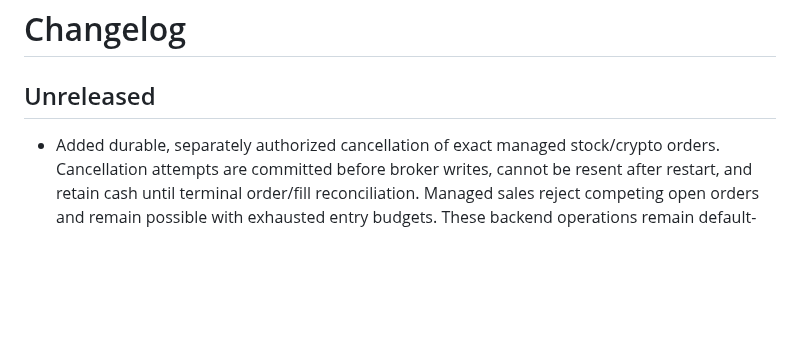
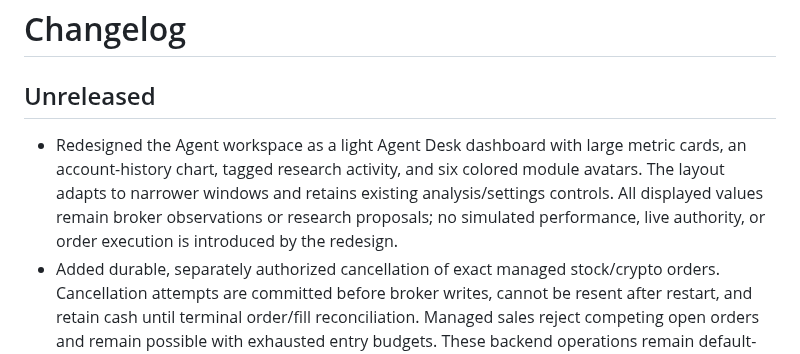
Before and after one commit to aaronjs99/grande-alpha, a Markdown page: CHANGELOG.md, the part around the change. Drawn GitHub-style; blank space fills up the shorter version.

```diff
--- a/CHANGELOG.md
+++ b/CHANGELOG.md
@@ -2,6 +2,11 @@
 
 ## Unreleased
 
+- Redesigned the Agent workspace as a light Agent Desk dashboard with large metric cards,
+  an account-history chart, tagged research activity, and six colored module avatars.
+  The layout adapts to narrower windows and retains existing analysis/settings controls.
+  All displayed values remain broker observations or research proposals; no simulated
+  performance, live authority, or order execution is introduced by the redesign.
 - Added durable, separately authorized cancellation of exact managed stock/crypto orders.
   Cancellation attempts are committed before broker writes, cannot be resent after restart,
   and retain cash until terminal order/fill reconciliation. Managed sales reject competing
```
Also changed, not shown: docs/AGENT_WORKSPACE.md (+20 -0 lines), docs/images/agent-budget.png, docs/images/agent-workspace-narrow.png (added), docs/images/agent-workspace.png, 3 other files.
